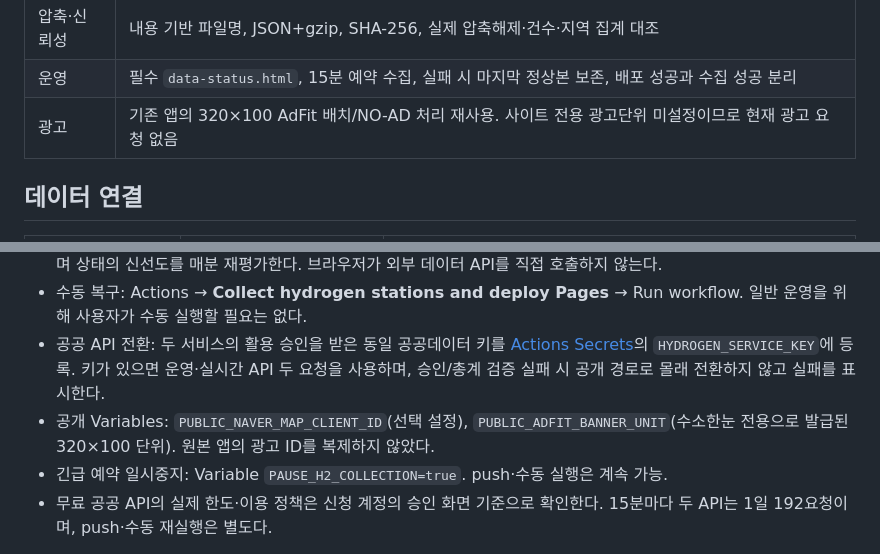
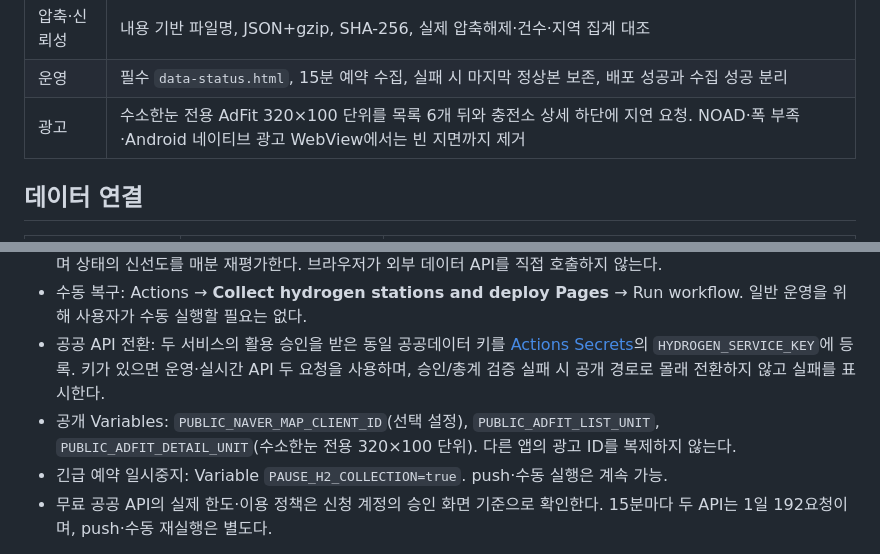
Before and after one commit to softm/hydrogenstation, a Markdown page: README.md, 2 parts joined by grey strips. GitHub-like rendering.

Commit message:
20261024_애드핏 적용 안내

```diff
--- a/README.md
+++ b/README.md
@@ -18,7 +18,7 @@
 | 데이터 | 한국석유관리원 하잉 공개 지도 응답의 허용 필드만 수집. 검증 후 원자적으로 manifest 교체 |
 | 압축·신뢰성 | 내용 기반 파일명, JSON+gzip, SHA-256, 실제 압축해제·건수·지역 집계 대조 |
 | 운영 | 필수 `data-status.html`, 15분 예약 수집, 실패 시 마지막 정상본 보존, 배포 성공과 수집 성공 분리 |
-| 광고 | 기존 앱의 320×100 AdFit 배치/NO-AD 처리 재사용. 사이트 전용 광고단위 미설정이므로 현재 광고 요청 없음 |
+| 광고 | 수소한눈 전용 AdFit 320×100 단위를 목록 6개 뒤와 충전소 상세 하단에 지연 요청. NOAD·폭 부족·Android 네이티브 광고 WebView에서는 빈 지면까지 제거 |
 
 ## 데이터 연결
 
@@ -51,7 +51,7 @@ python3 -m http.server 8080 --directory dist
 - 매시 7·22·37·52분 예약 실행. GitHub 정책에 따라 실행이 지연·누락될 수 있다. 앱은 5분마다 정적 배포본을 확인하며 상태의 신선도를 매분 재평가한다. 브라우저가 외부 데이터 API를 직접 호출하지 않는다.
 - 수동 복구: Actions → **Collect hydrogen stations and deploy Pages** → Run workflow. 일반 운영을 위해 사용자가 수동 실행할 필요는 없다.
 - 공공 API 전환: 두 서비스의 활용 승인을 받은 동일 공공데이터 키를 [Actions Secrets](https://github.com/softm/hydrogenstation/settings/secrets/actions)의 `HYDROGEN_SERVICE_KEY`에 등록. 키가 있으면 운영·실시간 API 두 요청을 사용하며, 승인/총계 검증 실패 시 공개 경로로 몰래 전환하지 않고 실패를 표시한다.
-- 공개 Variables: `PUBLIC_NAVER_MAP_CLIENT_ID`(선택 설정), `PUBLIC_ADFIT_BANNER_UNIT`(수소한눈 전용으로 발급된 320×100 단위). 원본 앱의 광고 ID를 복제하지 않았다.
+- 공개 Variables: `PUBLIC_NAVER_MAP_CLIENT_ID`(선택 설정), `PUBLIC_ADFIT_LIST_UNIT`, `PUBLIC_ADFIT_DETAIL_UNIT`(수소한눈 전용 320×100 단위). 다른 앱의 광고 ID를 복제하지 않는다.
 - 긴급 예약 일시중지: Variable `PAUSE_H2_COLLECTION=true`. push·수동 실행은 계속 가능.
 - 무료 공공 API의 실제 한도·이용 정책은 신청 계정의 승인 화면 기준으로 확인한다. 15분마다 두 API는 1일 192요청이며, push·수동 재실행은 별도다.
 
```
